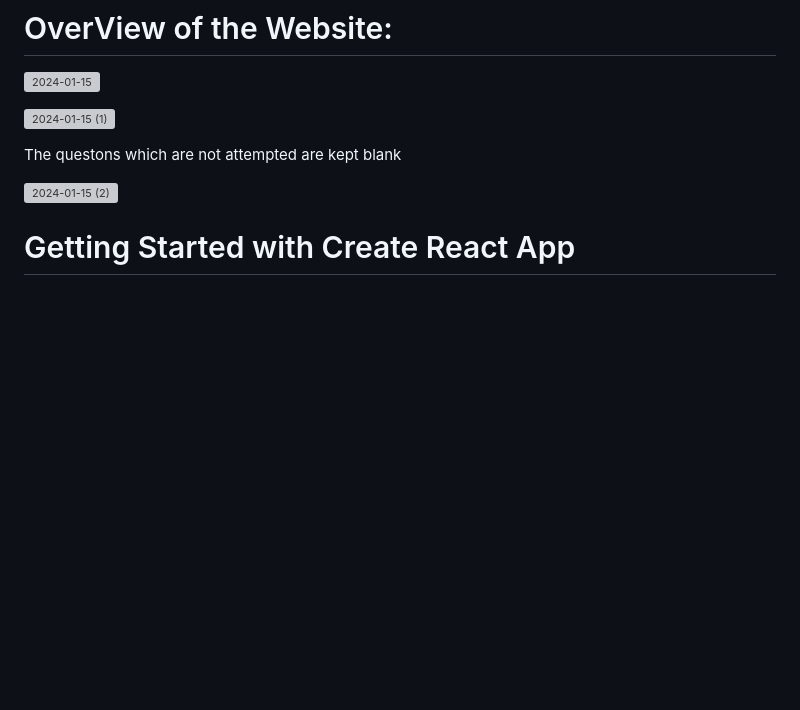
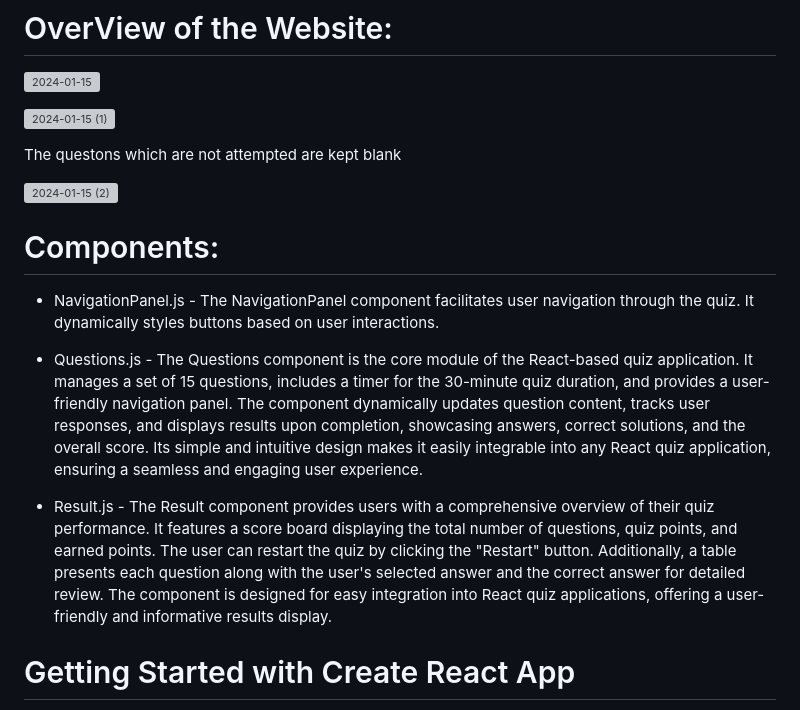
Before and after one commit to Moumita2002/quiz, a Markdown page: README.md, the part around the change. Drawn GitHub-style; blank space fills up the shorter version; grey boxes are pictures that could not be loaded.

```diff
--- a/README.md
+++ b/README.md
@@ -13,6 +13,15 @@ This is a quiz application which begins with an introductory page, offering user
 The questons which are not attempted are kept blank
 
 ![2024-01-15 (2)](https://github.com/Moumita2002/quiz/assets/102172188/c623fda0-290d-461e-aeb7-246006c3d05e)
+
+
+# Components:
+
+- NavigationPanel.js - The NavigationPanel component facilitates user navigation through the quiz. It dynamically styles buttons based on user interactions.
+
+- Questions.js - The Questions component is the core module of the React-based quiz application. It manages a set of 15 questions, includes a timer for the 30-minute quiz duration, and provides a user-friendly navigation panel. The component dynamically updates question content, tracks user responses, and displays results upon completion, showcasing answers, correct solutions, and the overall score. Its simple and intuitive design makes it easily integrable into any React quiz application, ensuring a seamless and engaging user experience.
+
+- Result.js - The Result component provides users with a comprehensive overview of their quiz performance. It features a score board displaying the total number of questions, quiz points, and earned points. The user can restart the quiz by clicking the "Restart" button. Additionally, a table presents each question along with the user's selected answer and the correct answer for detailed review. The component is designed for easy integration into React quiz applications, offering a user-friendly and informative results display.
 
 # Getting Started with Create React App
 
```
